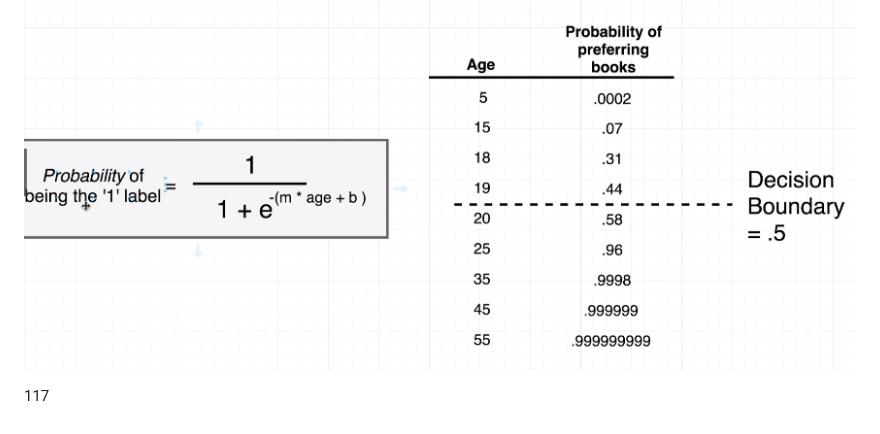
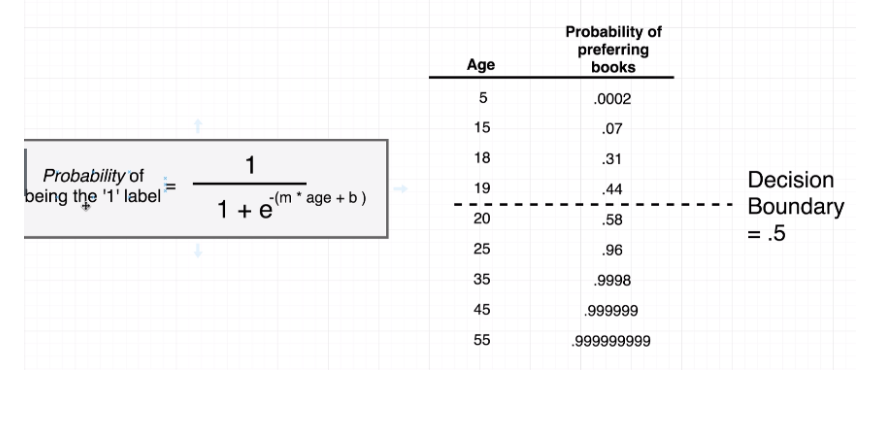
Before and after one commit to CIT99/ivand_public, a Markdown page: lectures/week-4-5-6.md, the part around the change. Rendered like a GitHub page.

```diff
--- a/lectures/week-4-5-6.md
+++ b/lectures/week-4-5-6.md
@@ -64,5 +64,3 @@ The value will continue to climb giving us results between 0 and 1. The closer t
 At a certain point a decision boundary has to be set for the preference as shown below.
 
 ![Decision Boundary](img/week-1/35-decision-bound.png)
-
-117
```
Also changed, not shown: lectures/week-7-8-9.md (added, +5 -0 lines), lectures/img/week-1/36-logistic-regression.png (added).
